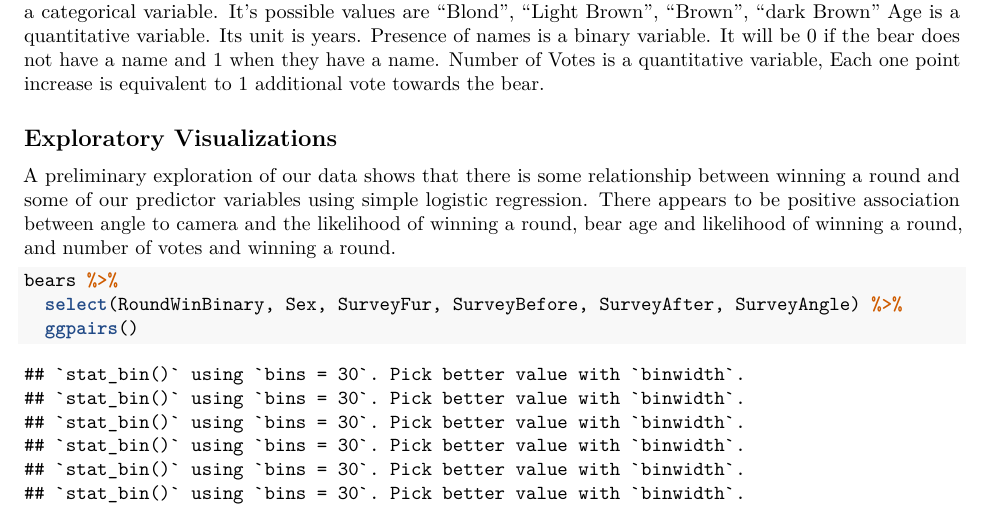
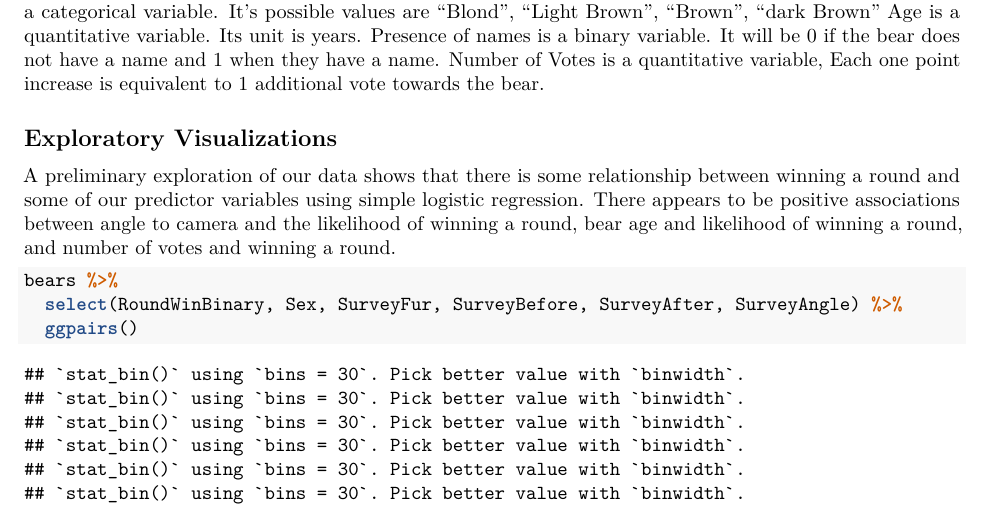
Before and after one commit to mariem-snoussi/sds291-final-project, an R Markdown document (fat-bear-report/fat-bear-report.Rmd): part of page 2 of 6 before the commit and part of page 2 of 5 after it, cut so that both start at the same text. Rendered offline with R 4.5, knitr and Pandoc, then LaTeX, with nearby package versions; code that draws random numbers runs with fixed seeds of ours; some code elsewhere in the file could not run offline.

Commit message:
R thinks I changed something, idk

````diff
--- a/fat-bear-report/fat-bear-report.Rmd
+++ b/fat-bear-report/fat-bear-report.Rmd
@@ -214,7 +214,7 @@ Number of Votes is a quantitative variable, Each one point increase is equivalen
 
 
 ## Exploratory Visualizations
-A preliminary exploration of our data shows that there is some relationship between winning a round and some of our predictor variables using simple logistic regression. There appears to be positive association between angle to camera and the likelihood of winning a round, bear age and likelihood of winning a round, and number of votes and winning a round.
+A preliminary exploration of our data shows that there is some relationship between winning a round and some of our predictor variables using simple logistic regression. There appears to be positive associations between angle to camera and the likelihood of winning a round, bear age and likelihood of winning a round, and number of votes and winning a round.
 ```{r}
 bears %>%
   select(RoundWinBinary, Sex, SurveyFur, SurveyBefore, SurveyAfter, SurveyAngle) %>%
````
